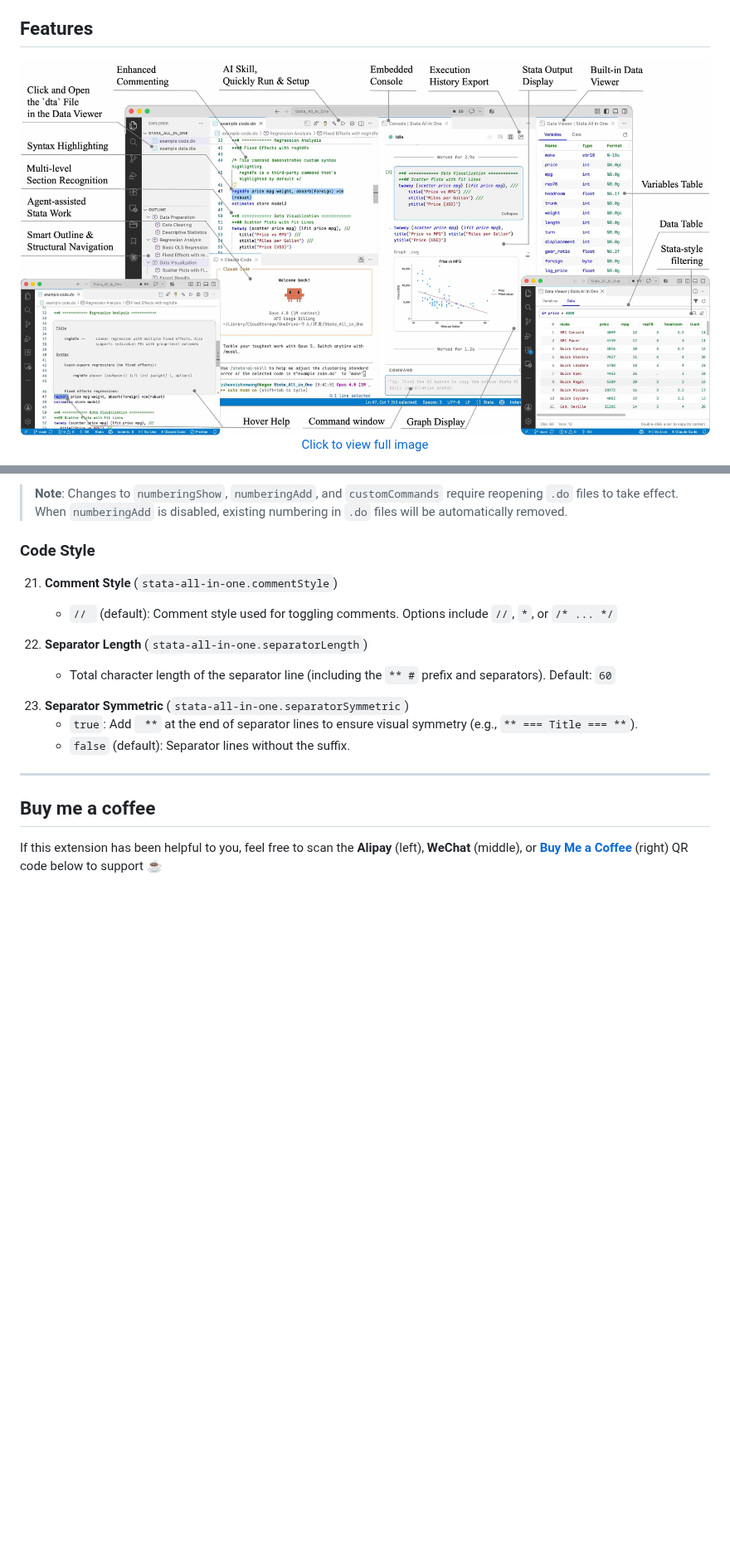
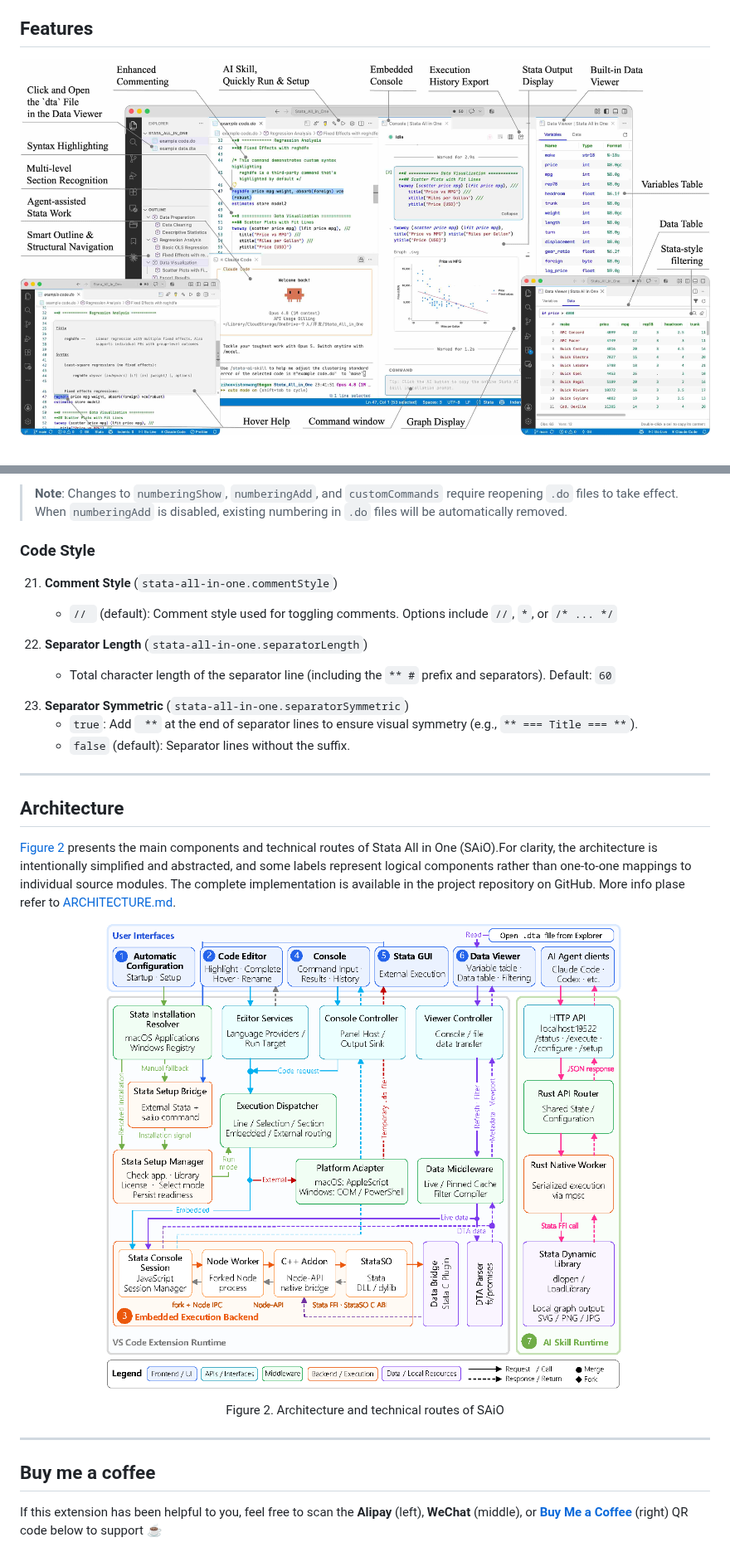
Before and after one commit to ZihaoVistonWang/stata-all-in-one, a Markdown page: README.md, 2 parts joined by grey strips. Shown at 83% size. Drawn GitHub-style; pictures changed too: architecture/fig-architecture.png (added); blank space fills up the shorter version.

Commit message:
docs: add bilingual architecture documentation
- 更新英文 README 的功能图说明并新增 SAiO 架构章节。
- 同步更新中文 README 的功能图说明和系统架构章节。
- 添加架构文档与架构图的引用链接。
- 保持中英文 README 的图注、锚点和图片路径一致。

```diff
--- a/README.md
+++ b/README.md
@@ -47,5 +47,5 @@ Stata All in One
 ## Features
 
 <p align="center">
-   <a href="https://github.com/ZihaoVistonWang/stata-all-in-one/blob/main/img/example-marked-en.jpg"><img src="img/example-marked-en.jpg" alt="Feature Showcase"/> Click to view full image </a>
+   <a href="https://github.com/ZihaoVistonWang/stata-all-in-one/blob/main/img/example-marked-en.jpg"><img src="img/example-marked-en.jpg" alt="Feature Showcase"/></a>
 </p>
@@ -323,6 +328,18 @@ If automatic discovery cannot find Stata, choose `Stata not found? Configure it
 
 ---
 
+## Architecture
+
+[Figure 2](#fig-architecture) presents the main components and technical routes of Stata All in One (SAiO).For clarity, the architecture is intentionally simplified and abstracted, and some labels represent logical components rather than one-to-one mappings to individual source modules. The complete implementation is available in the project repository on GitHub. More info plase refer to [ARCHITECTURE.md](./architecture/ARCHITECTURE.md).
+
+<a id="fig-architecture"></a>
+
+<p align="center"> <img src="./architecture/fig-architecture.png" width="100%" alt="Architecture and technical routes of SAiO"> </p>
+
+<p align="center">Figure 2. Architecture and technical routes of SAiO</p>
+
+---
+
 ## Buy me a coffee
 
 If this extension has been helpful to you, feel free to scan the **Alipay** (left), **WeChat** (middle), or [**Buy Me a Coffee**](https://www.buymeacoffee.com/zihaovistonwang) (right) QR code below to support ☕
```
Also changed, not shown: other parts of README.md (+5 -0 lines), README_CN.md (+18 -1 lines), architecture/ARCHITECTURE.md (added, +25 -0 lines).
